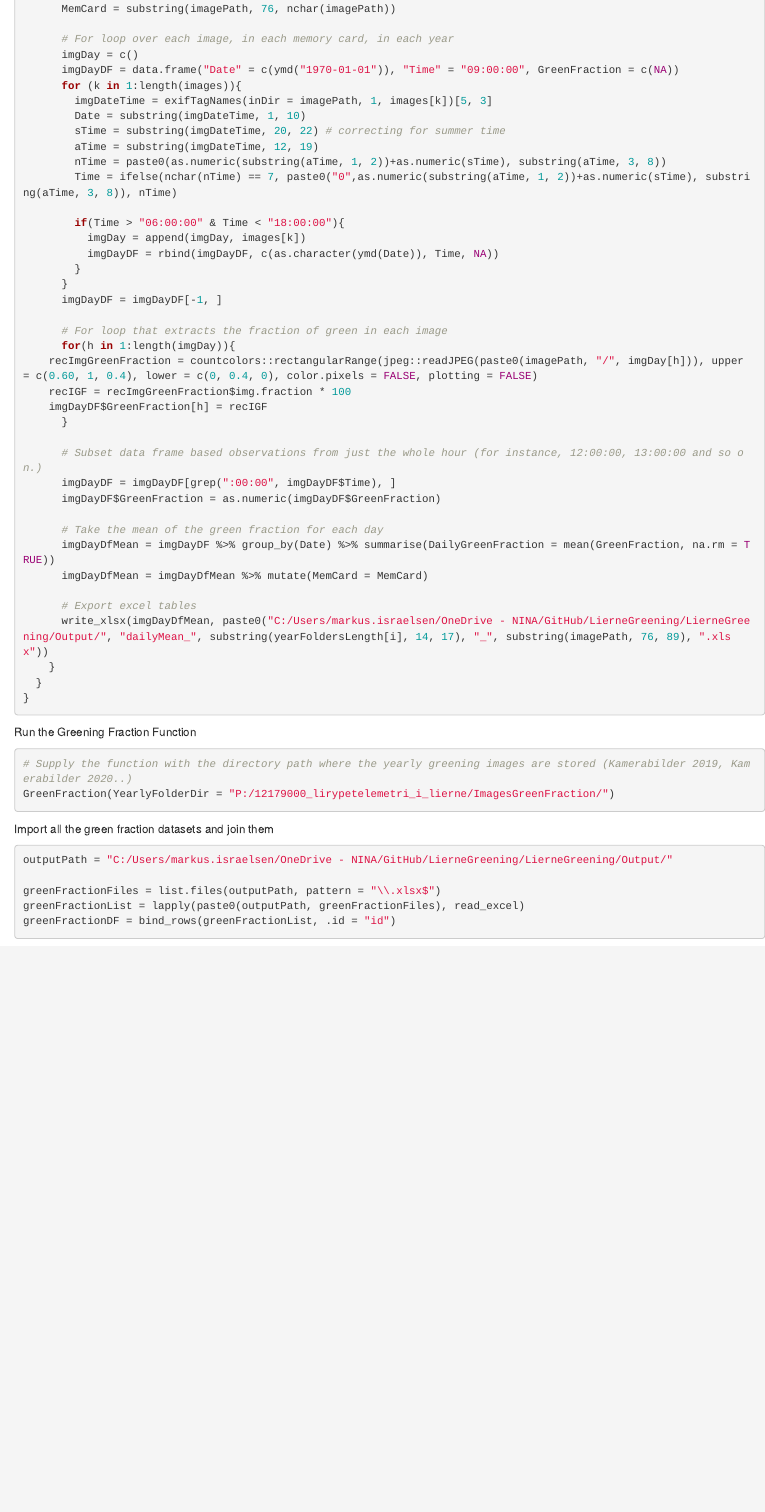
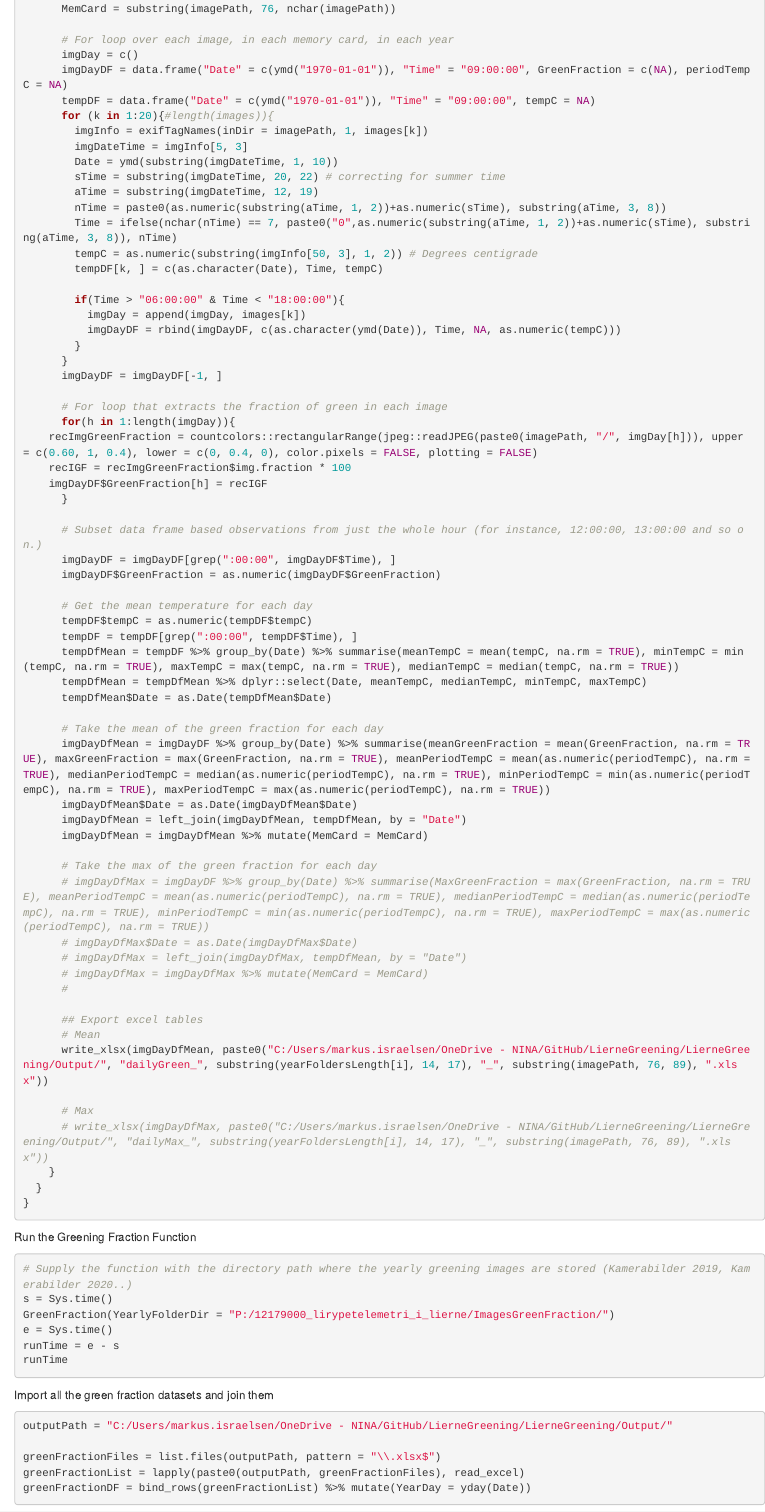
Before and after one commit to MarkusFIsraelsen/LierneGreening, an R Markdown document (LierneGreening.Rmd): the page in a window 1100 px wide, from 1170 px down before the commit and from 1230 px down after it, so that both start at the same text. Rendered offline with R 4.5, knitr and Pandoc, with nearby package versions.

Commit message:
Finally ready to run!

````diff
--- a/LierneGreening.Rmd
+++ b/LierneGreening.Rmd
@@ -46,18 +49,22 @@ GreenFraction = function(YearlyFolderDir){
 
       # For loop over each image, in each memory card, in each year
       imgDay = c()
-      imgDayDF = data.frame("Date" = c(ymd("1970-01-01")), "Time" = "09:00:00", GreenFraction = c(NA))
-      for (k in 1:length(images)){
-        imgDateTime = exifTagNames(inDir = imagePath, 1, images[k])[5, 3]
-        Date = substring(imgDateTime, 1, 10)
+      imgDayDF = data.frame("Date" = c(ymd("1970-01-01")), "Time" = "09:00:00", GreenFraction = c(NA), periodTempC = NA)
+      tempDF = data.frame("Date" = c(ymd("1970-01-01")), "Time" = "09:00:00", tempC = NA)
+      for (k in 1:20){#length(images)){
+        imgInfo = exifTagNames(inDir = imagePath, 1, images[k])
+        imgDateTime = imgInfo[5, 3]
+        Date = ymd(substring(imgDateTime, 1, 10))
         sTime = substring(imgDateTime, 20, 22) # correcting for summer time
         aTime = substring(imgDateTime, 12, 19)
         nTime = paste0(as.numeric(substring(aTime, 1, 2))+as.numeric(sTime), substring(aTime, 3, 8))
         Time = ifelse(nchar(nTime) == 7, paste0("0",as.numeric(substring(aTime, 1, 2))+as.numeric(sTime), substring(aTime, 3, 8)), nTime)
+        tempC = as.numeric(substring(imgInfo[50, 3], 1, 2)) # Degrees centigrade
+        tempDF[k, ] = c(as.character(Date), Time, tempC)
 
         if(Time > "06:00:00" & Time < "18:00:00"){
           imgDay = append(imgDay, images[k])
-          imgDayDF = rbind(imgDayDF, c(as.character(ymd(Date)), Time, NA))
+          imgDayDF = rbind(imgDayDF, c(as.character(ymd(Date)), Time, NA, as.numeric(tempC)))
         }
       }
       imgDayDF = imgDayDF[-1, ]
@@ -73,12 +80,32 @@ GreenFraction = function(YearlyFolderDir){
       imgDayDF = imgDayDF[grep(":00:00", imgDayDF$Time), ]
       imgDayDF$GreenFraction = as.numeric(imgDayDF$GreenFraction)
 
+      # Get the mean temperature for each day
+      tempDF$tempC = as.numeric(tempDF$tempC)
+      tempDF = tempDF[grep(":00:00", tempDF$Time), ]
+      tempDfMean = tempDF %>% group_by(Date) %>% summarise(meanTempC = mean(tempC, na.rm = TRUE), minTempC = min(tempC, na.rm = TRUE), maxTempC = max(tempC, na.rm = TRUE), medianTempC = median(tempC, na.rm = TRUE))
+      tempDfMean = tempDfMean %>% dplyr::select(Date, meanTempC, medianTempC, minTempC, maxTempC)
+      tempDfMean$Date = as.Date(tempDfMean$Date)
+
       # Take the mean of the green fraction for each day
-      imgDayDfMean = imgDayDF %>% group_by(Date) %>% summarise(DailyGreenFraction = mean(GreenFraction, na.rm = TRUE))
+      imgDayDfMean = imgDayDF %>% group_by(Date) %>% summarise(meanGreenFraction = mean(GreenFraction, na.rm = TRUE), maxGreenFraction = max(GreenFraction, na.rm = TRUE), meanPeriodTempC = mean(as.numeric(periodTempC), na.rm = TRUE), medianPeriodTempC = median(as.numeric(periodTempC), na.rm = TRUE), minPeriodTempC = min(as.numeric(periodTempC), na.rm = TRUE), maxPeriodTempC = max(as.numeric(periodTempC), na.rm = TRUE))
+      imgDayDfMean$Date = as.Date(imgDayDfMean$Date)
+      imgDayDfMean = left_join(imgDayDfMean, tempDfMean, by = "Date")
       imgDayDfMean = imgDayDfMean %>% mutate(MemCard = MemCard)
 
-      # Export excel tables
-      write_xlsx(imgDayDfMean, paste0("C:/Users/markus.israelsen/OneDrive - NINA/GitHub/LierneGreening/LierneGreening/Output/", "dailyMean_", substring(yearFoldersLength[i], 14, 17), "_", substring(imagePath, 76, 89), ".xlsx"))
+      # Take the max of the green fraction for each day
+      # imgDayDfMax = imgDayDF %>% group_by(Date) %>% summarise(MaxGreenFraction = max(GreenFraction, na.rm = TRUE), meanPeriodTempC = mean(as.numeric(periodTempC), na.rm = TRUE), medianPeriodTempC = median(as.numeric(periodTempC), na.rm = TRUE), minPeriodTempC = min(as.numeric(periodTempC), na.rm = TRUE), maxPeriodTempC = max(as.numeric(periodTempC), na.rm = TRUE))
+      # imgDayDfMax$Date = as.Date(imgDayDfMax$Date)
+      # imgDayDfMax = left_join(imgDayDfMax, tempDfMean, by = "Date")
+      # imgDayDfMax = imgDayDfMax %>% mutate(MemCard = MemCard)
+      #
+
+      ## Export excel tables
+      # Mean
+      write_xlsx(imgDayDfMean, paste0("C:/Users/markus.israelsen/OneDrive - NINA/GitHub/LierneGreening/LierneGreening/Output/", "dailyGreen_", substring(yearFoldersLength[i], 14, 17), "_", substring(imagePath, 76, 89), ".xlsx"))
+
+      # Max
+      # write_xlsx(imgDayDfMax, paste0("C:/Users/markus.israelsen/OneDrive - NINA/GitHub/LierneGreening/LierneGreening/Output/", "dailyMax_", substring(yearFoldersLength[i], 14, 17), "_", substring(imagePath, 76, 89), ".xlsx"))
     }
   }
 }
@@ -89,7 +116,11 @@ Run the Greening Fraction Function
 ```{r Run GF function, echo = TRUE, eval = FALSE}
 
 # Supply the function with the directory path where the yearly greening images are stored (Kamerabilder 2019, Kamerabilder 2020..)
+s = Sys.time()
 GreenFraction(YearlyFolderDir = "P:/12179000_lirypetelemetri_i_lierne/ImagesGreenFraction/")
+e = Sys.time()
+runTime = e - s
+runTime
 
 ```
 
@@ -100,7 +131,7 @@ outputPath = "C:/Users/markus.israelsen/OneDrive - NINA/GitHub/LierneGreening/Li
 
 greenFractionFiles = list.files(outputPath, pattern = "\\.xlsx$")
 greenFractionList = lapply(paste0(outputPath, greenFractionFiles), read_excel)
-greenFractionDF = bind_rows(greenFractionList, .id = "id")
+greenFractionDF = bind_rows(greenFractionList) %>% mutate(YearDay = yday(Date))
 
 ```
 
````
Also changed, not shown: LierneGreening.Rmd (16 more changed lines).
